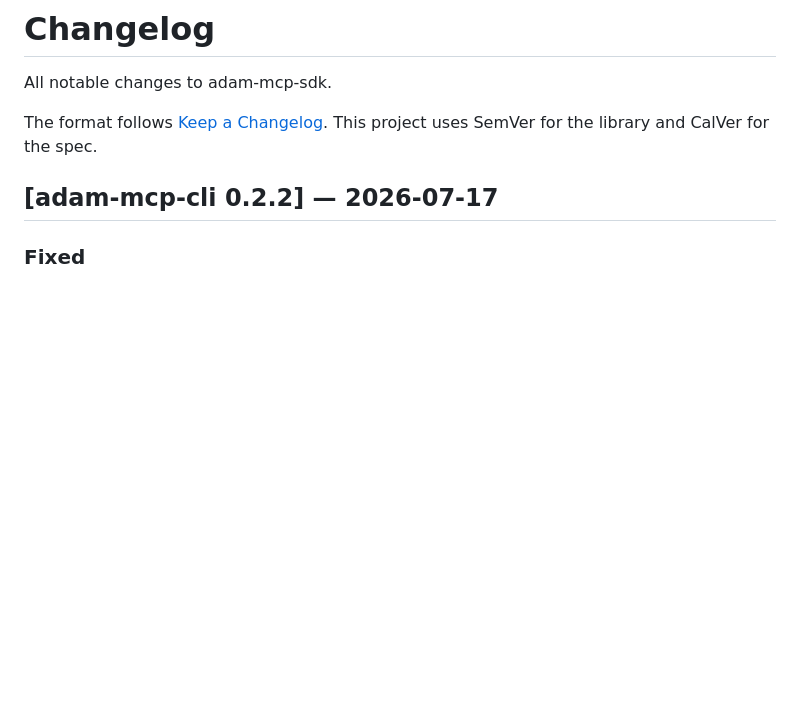
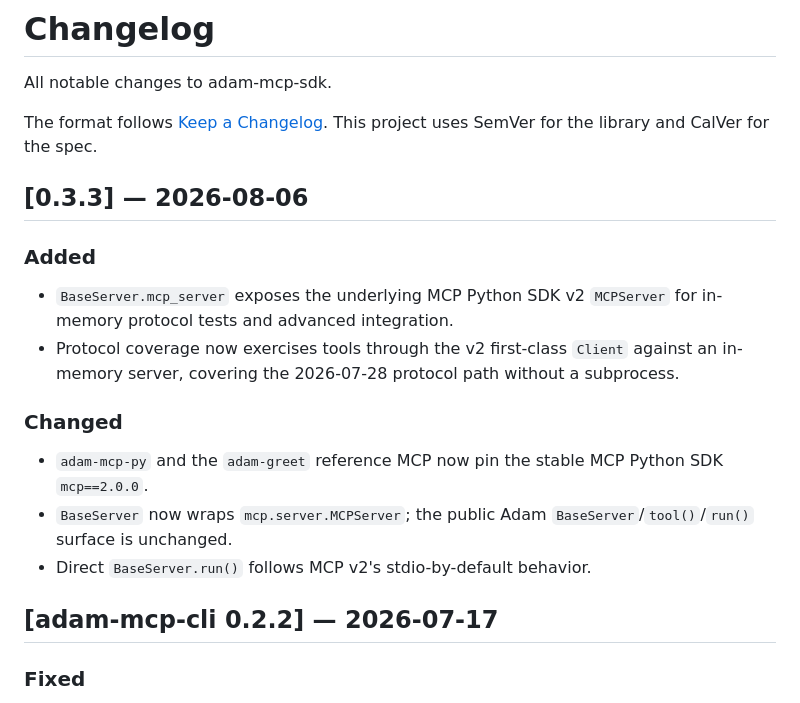
Before and after one commit to dreliq9/adam-mcp-sdk, a Markdown page: CHANGELOG.md, the part around the change. Rendered like a GitHub page; blank space fills up the shorter version.

Commit message:
docs(changelog): record MCP v2 migration

```diff
--- a/CHANGELOG.md
+++ b/CHANGELOG.md
@@ -3,6 +3,17 @@
 All notable changes to adam-mcp-sdk.
 
 The format follows [Keep a Changelog](https://keepachangelog.com/en/1.1.0/). This project uses SemVer for the library and CalVer for the spec.
+
+## [0.3.3] — 2026-08-06
+
+### Added
+- `BaseServer.mcp_server` exposes the underlying MCP Python SDK v2 `MCPServer` for in-memory protocol tests and advanced integration.
+- Protocol coverage now exercises tools through the v2 first-class `Client` against an in-memory server, covering the 2026-07-28 protocol path without a subprocess.
+
+### Changed
+- `adam-mcp-py` and the `adam-greet` reference MCP now pin the stable MCP Python SDK `mcp==2.0.0`.
+- `BaseServer` now wraps `mcp.server.MCPServer`; the public Adam `BaseServer`/`tool()`/`run()` surface is unchanged.
+- Direct `BaseServer.run()` follows MCP v2's stdio-by-default behavior.
 
 ## [adam-mcp-cli 0.2.2] — 2026-07-17
 
```
